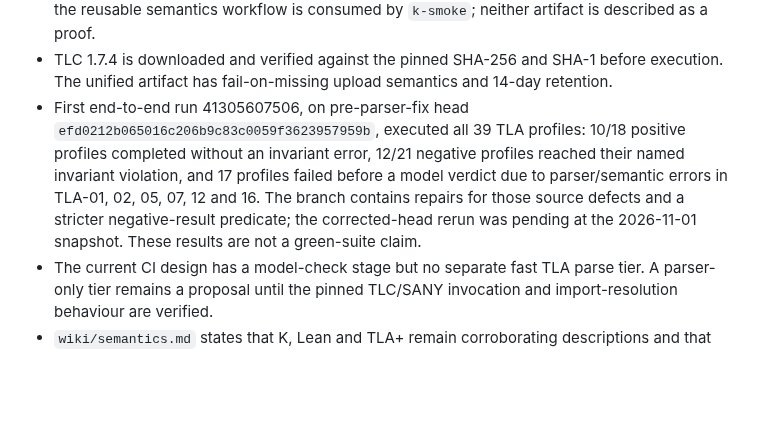
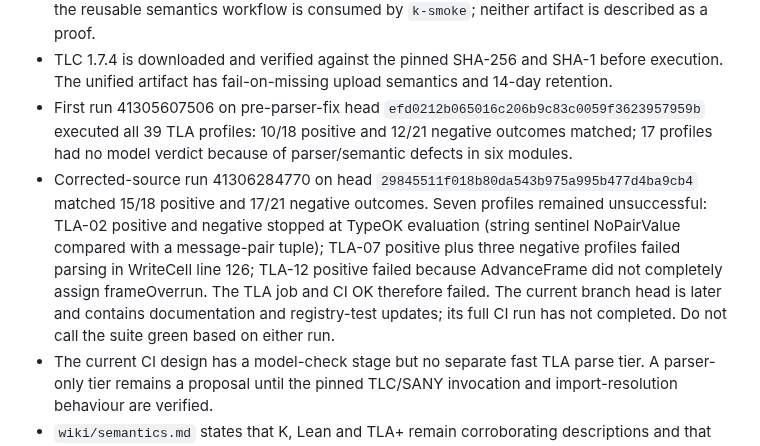
Before and after one commit to AntheaLiles/k7pl, a Markdown page: models/TOOLCHAIN-CI.md, the part around the change. Rendered like a GitHub page; blank space fills up the shorter version.

Commit message:
docs(tla): update toolchain evidence after second run

```diff
--- a/models/TOOLCHAIN-CI.md
+++ b/models/TOOLCHAIN-CI.md
@@ -116,14 +116,20 @@ Repository state reviewed on **2026-11-01**, with the workstream based on
 - TLC 1.7.4 is downloaded and verified against the pinned SHA-256 and SHA-1
   before execution. The unified artifact has fail-on-missing upload semantics
   and 14-day retention.
-- First end-to-end run 41305607506, on pre-parser-fix head
-  `efd0212b065016c206b9c83c0059f3623957959b`, executed all 39 TLA profiles:
-  10/18 positive profiles completed without an invariant error, 12/21 negative
-  profiles reached their named invariant violation, and 17 profiles failed
-  before a model verdict due to parser/semantic errors in TLA-01, 02, 05, 07,
-  12 and 16. The branch contains repairs for those source defects and a stricter
-  negative-result predicate; the corrected-head rerun was pending at the
-  2026-11-01 snapshot. These results are not a green-suite claim.
+- First run 41305607506 on pre-parser-fix head
+  `efd0212b065016c206b9c83c0059f3623957959b` executed all 39 TLA profiles:
+  10/18 positive and 12/21 negative outcomes matched; 17 profiles had no model
+  verdict because of parser/semantic defects in six modules.
+- Corrected-source run 41306284770 on head
+  `29845511f018b80da543b975a995b477d4ba9cb4` matched 15/18 positive and 17/21
+  negative outcomes. Seven profiles remained unsuccessful: TLA-02 positive and
+  negative stopped at TypeOK evaluation (string sentinel NoPairValue compared
+  with a message-pair tuple); TLA-07 positive plus three negative profiles
+  failed parsing in WriteCell line 126; TLA-12 positive failed because
+  AdvanceFrame did not completely assign frameOverrun. The TLA job and CI OK
+  therefore failed. The current branch head is later and contains documentation
+  and registry-test updates; its full CI run has not completed. Do not call the
+  suite green based on either run.
 - The current CI design has a model-check stage but no separate fast TLA parse
   tier. A parser-only tier remains a proposal until the pinned TLC/SANY
   invocation and import-resolution behaviour are verified.
```
Also changed, not shown: models/MODEL-DEPENDENCIES.md (+1 -1 lines).
